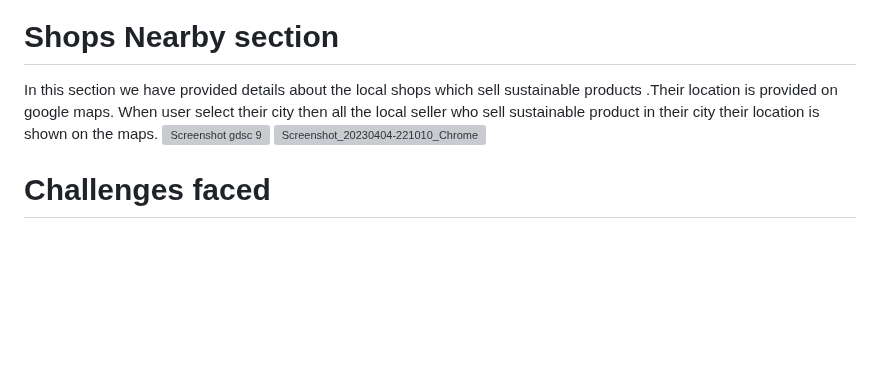
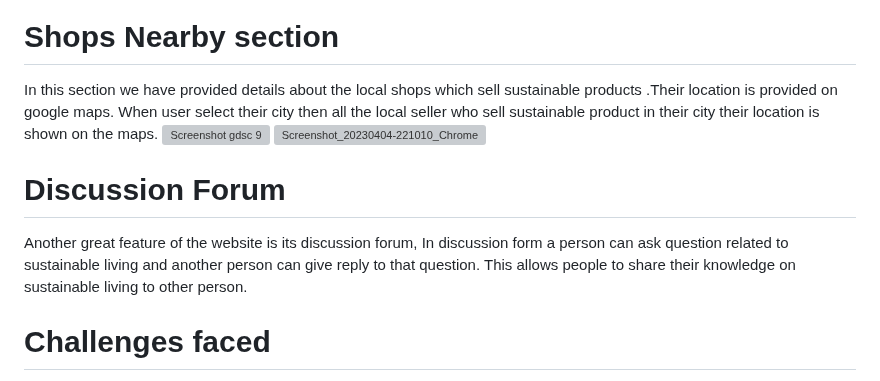
Before and after one commit to YaShRaJ0P/Ethereal, a Markdown page: README.md, the part around the change. Rendered like a GitHub page; blank space fills up the shorter version; grey boxes are pictures that could not be loaded.

```diff
--- a/README.md
+++ b/README.md
@@ -60,6 +60,8 @@ In this section we have provided details about the local shops which sell sustai
 ![Screenshot gdsc 9](https://user-images.githubusercontent.com/127089397/229853443-973f4d6f-6cc9-4366-9548-33d1532d1bf7.png)
 ![Screenshot_20230404-221010_Chrome](https://user-images.githubusercontent.com/127089397/229859905-418e2c4f-2f73-4346-9d19-643dfe42db7f.jpg)
 
+# Discussion Forum
+Another great feature of the website is its discussion forum, In discussion form a person can ask question related to sustainable living and another person can give reply to that question. This allows people to share their knowledge on sustainable living to other person.
 # Challenges faced
 1)When we were making login and sign up page then one of the major challenges was to store user data in real-time and show it when they login. We used Firebase for storing the user data. Firebase authentication and Firebase real-time database feature is used for the backend development of the sign up and login page.
 
```
